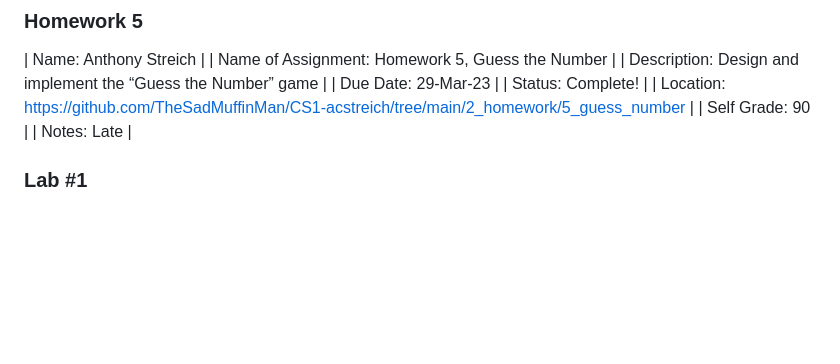
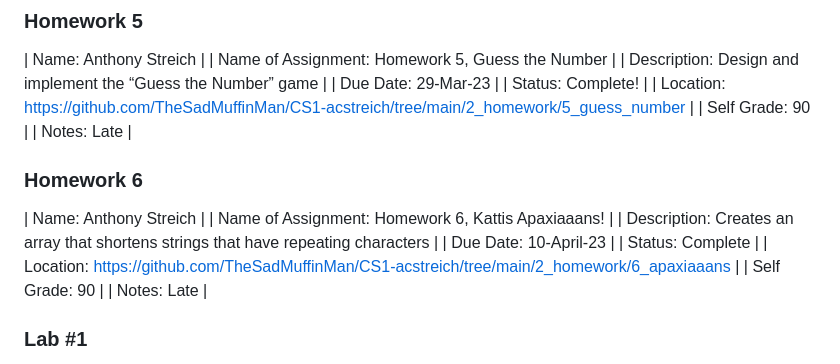
Before and after one commit to TheSadMuffinMan/muffinman_academia, a Markdown page: README.md, the part around the change. Drawn GitHub-style; blank space fills up the shorter version.

Commit message:
HW 6 updated

```diff
--- a/README.md
+++ b/README.md
@@ -45,6 +45,16 @@
 | Due Date: 29-Mar-23 |
 | Status: Complete! |
 | Location: https://github.com/TheSadMuffinMan/CS1-acstreich/tree/main/2_homework/5_guess_number |
+| Self Grade: 90 |
+| Notes: Late |
+
+### Homework 6
+| Name: Anthony Streich |
+| Name of Assignment: Homework 6, Kattis Apaxiaaans! |
+| Description: Creates an array that shortens strings that have repeating characters |
+| Due Date: 10-April-23 |
+| Status: Complete |
+| Location: https://github.com/TheSadMuffinMan/CS1-acstreich/tree/main/2_homework/6_apaxiaaans |
 | Self Grade: 90 |
 | Notes: Late |
 
```
